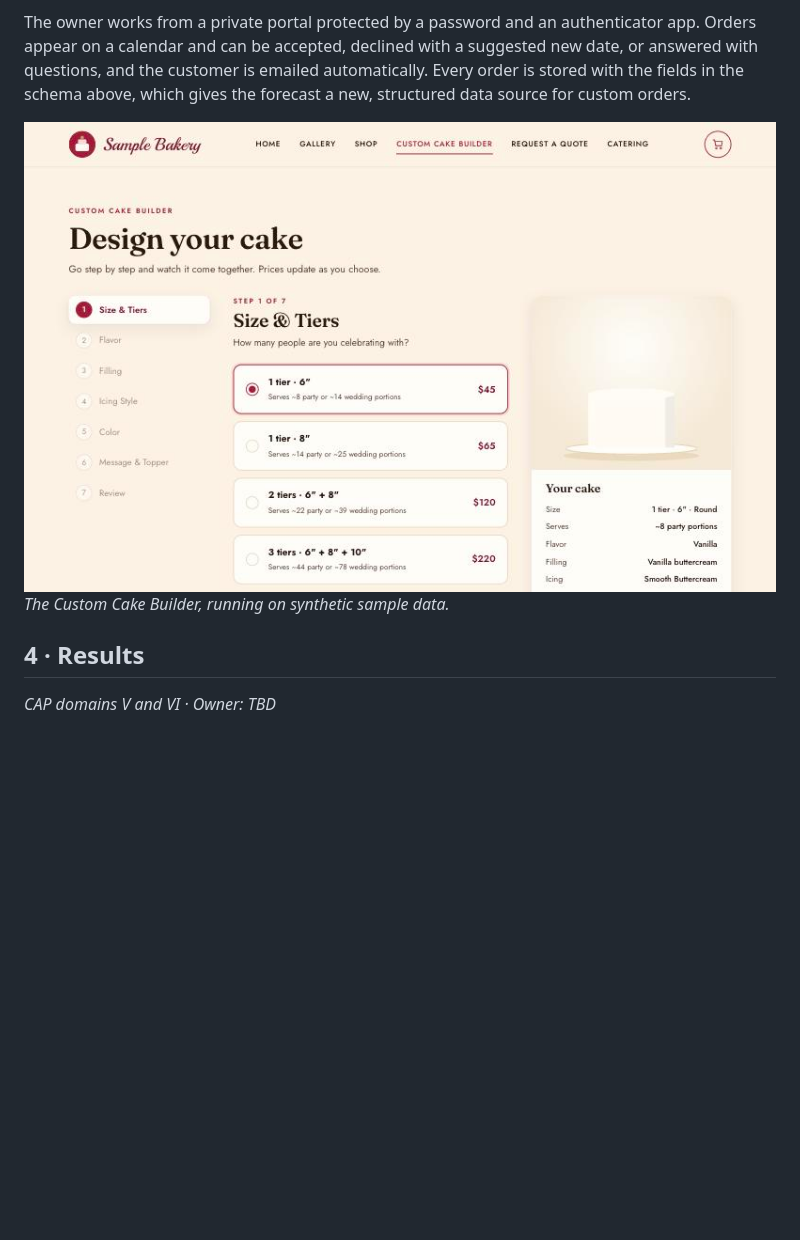
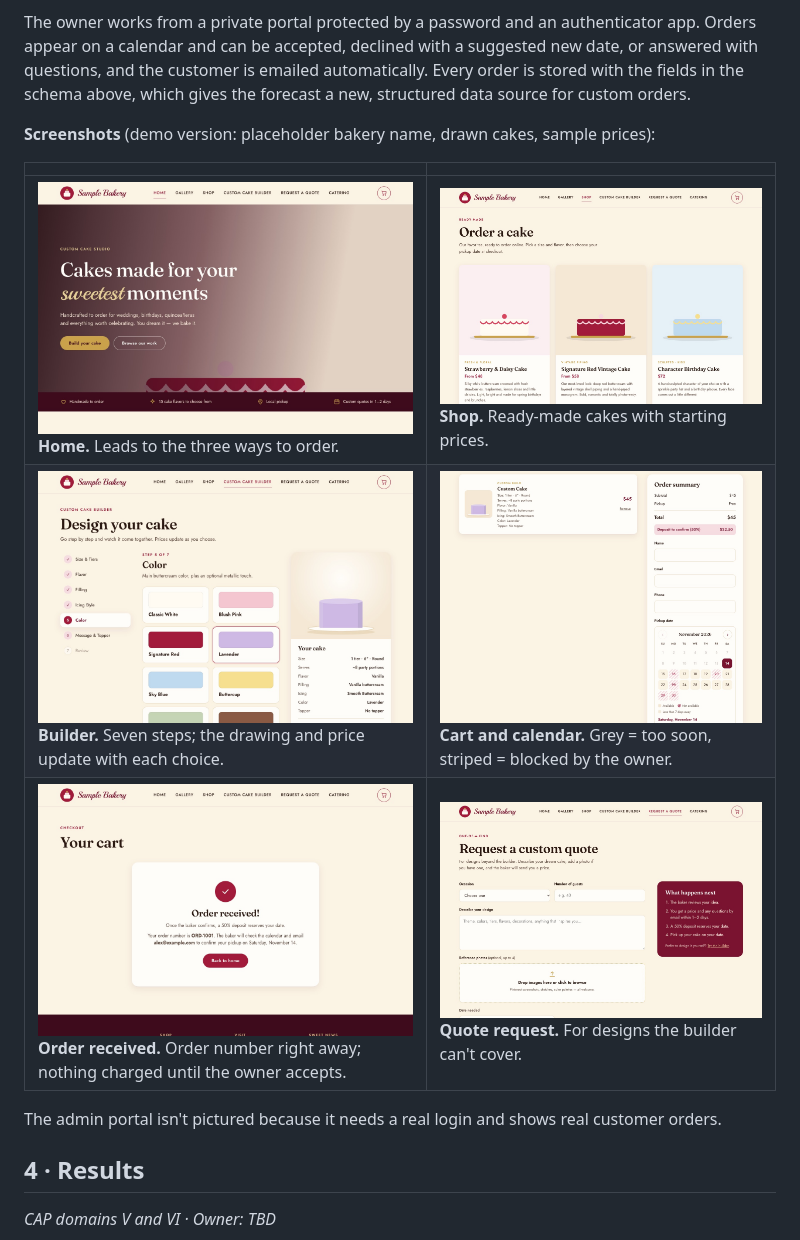
Before and after one commit to santiagovelasquezchang/bakery-demand-forecasting, a Markdown page: README.md, the part around the change. Rendered like a GitHub page; pictures changed too: docs/figures/site/1-home.jpg (added), docs/figures/site/2-shop.jpg (added), docs/figures/site/3-builder.jpg (added); blank space fills up the shorter version.

```diff
--- a/README.md
+++ b/README.md
@@ -115,8 +115,15 @@ Picking a date caused the most back-and-forth, so the calendar only offers days
 
 The owner works from a private portal protected by a password and an authenticator app. Orders appear on a calendar and can be accepted, declined with a suggested new date, or answered with questions, and the customer is emailed automatically. Every order is stored with the fields in the schema above, which gives the forecast a new, structured data source for custom orders.
 
-![The Custom Cake Builder: a seven-step form with a live cake preview and running price](docs/figures/cake-builder-demo.jpg)
-*The Custom Cake Builder, running on synthetic sample data.*
+**Screenshots** (demo version: placeholder bakery name, drawn cakes, sample prices):
+
+| | |
+|---|---|
+| ![Home page](docs/figures/site/1-home.jpg) **Home.** Leads to the three ways to order. | ![Shop](docs/figures/site/2-shop.jpg) **Shop.** Ready-made cakes with starting prices. |
+| ![Cake builder on the Color step with a live preview and price](docs/figures/site/3-builder.jpg) **Builder.** Seven steps; the drawing and price update with each choice. | ![Cart with deposit and a pickup calendar where blocked days are striped](docs/figures/site/4-cart.jpg) **Cart and calendar.** Grey = too soon, striped = blocked by the owner. |
+| ![Order received with an order number](docs/figures/site/5-confirm.jpg) **Order received.** Order number right away; nothing charged until the owner accepts. | ![Quote request form with photo upload](docs/figures/site/6-quote.jpg) **Quote request.** For designs the builder can't cover. |
+
+The admin portal isn't pictured because it needs a real login and shows real customer orders.
 
 ## 4 · Results
 
```
Also changed, not shown: 1 other file.
